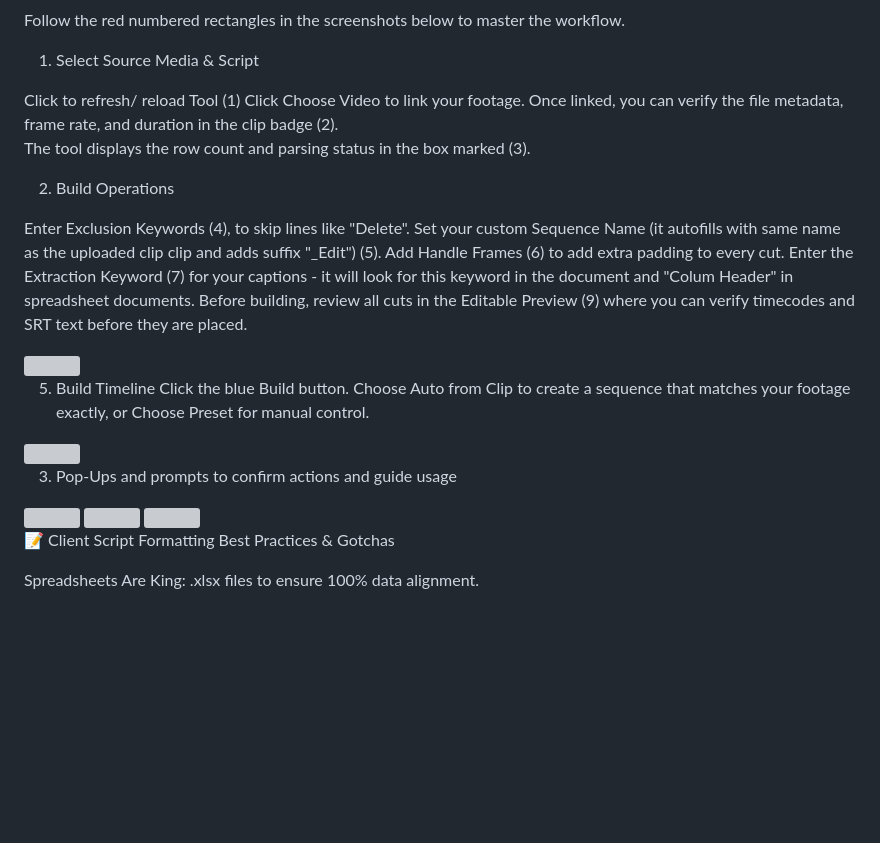
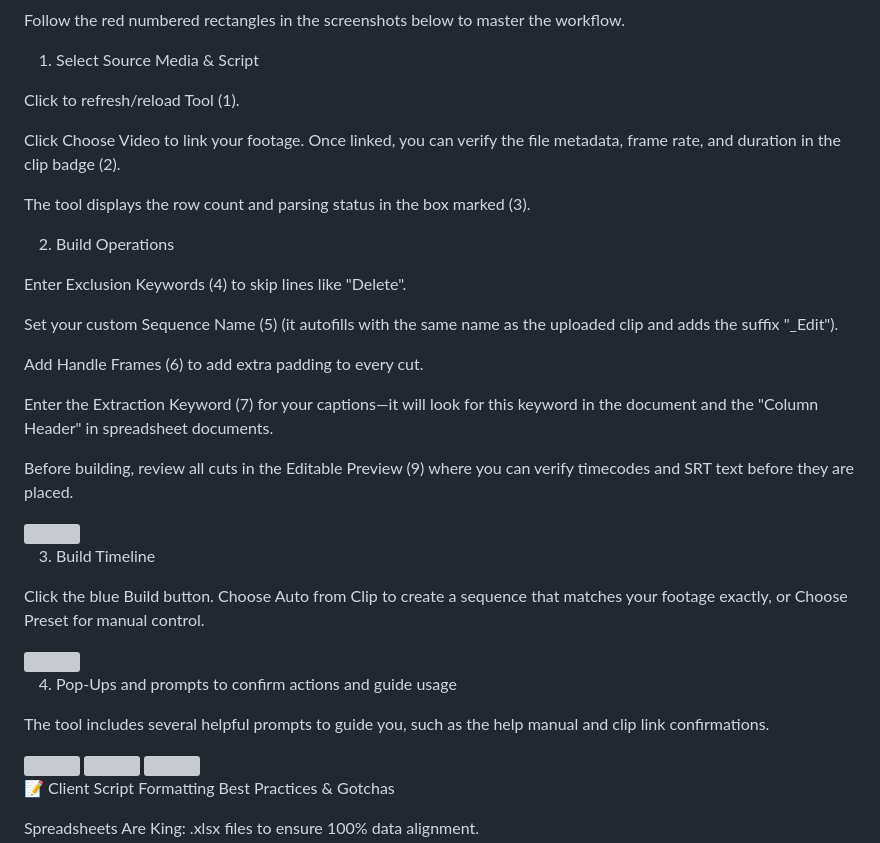
Before and after one commit to demoan666/ProEditDirectBuilder, a Markdown page: README.md, the part around the change. GitHub-like rendering; blank space fills up the shorter version; grey boxes are pictures that could not be loaded.

Commit message:
Fix numbering and improve clarity in README
Corrected numbering and formatting in the instructions.

```diff
--- a/README.md
+++ b/README.md
@@ -30,26 +30,35 @@ Follow the red numbered rectangles in the screenshots below to master the workfl
 
 1. Select Source Media & Script
 
-Click to refresh/ reload Tool (1)
+Click to refresh/reload Tool (1).
+
 Click Choose Video to link your footage. Once linked, you can verify the file metadata, frame rate, and duration in the clip badge (2).
+
 The tool displays the row count and parsing status in the box marked (3).
 
 2. Build Operations
 
-Enter Exclusion Keywords (4), to skip lines like "Delete".
-Set your custom Sequence Name (it autofills with same name as the uploaded clip clip and adds suffix "_Edit") (5).
+Enter Exclusion Keywords (4) to skip lines like "Delete".
+
+Set your custom Sequence Name (5) (it autofills with the same name as the uploaded clip and adds the suffix "_Edit").
+
 Add Handle Frames (6) to add extra padding to every cut.
-Enter the Extraction Keyword (7) for your captions - it will look for this keyword in the document and "Colum Header" in spreadsheet documents.
+
+Enter the Extraction Keyword (7) for your captions—it will look for this keyword in the document and the "Column Header" in spreadsheet documents.
+
 Before building, review all cuts in the Editable Preview (9) where you can verify timecodes and SRT text before they are placed.
 
 <img src="ProEditDirectBuilder-Repo/ProEditDirectBuilder/assets/screenshots/help00.jpg" width="600">
 
-5. Build Timeline
+3. Build Timeline
+
 Click the blue Build button. Choose Auto from Clip to create a sequence that matches your footage exactly, or Choose Preset for manual control.
 
 <img src="ProEditDirectBuilder-Repo/ProEditDirectBuilder/assets/screenshots/help04.jpg" width="600">
 
-3. Pop-Ups and prompts to confirm actions and guide usage
+4. Pop-Ups and prompts to confirm actions and guide usage
+
+The tool includes several helpful prompts to guide you, such as the help manual and clip link confirmations.
 
 <img src="ProEditDirectBuilder-Repo/ProEditDirectBuilder/assets/screenshots/help01.jpg" width="600">
 <img src="ProEditDirectBuilder-Repo/ProEditDirectBuilder/assets/screenshots/help02.jpg" width="600">
```
